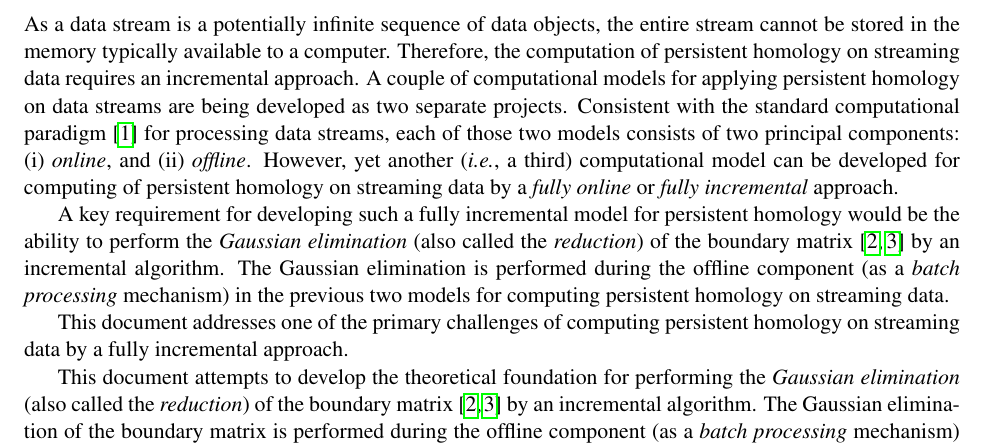
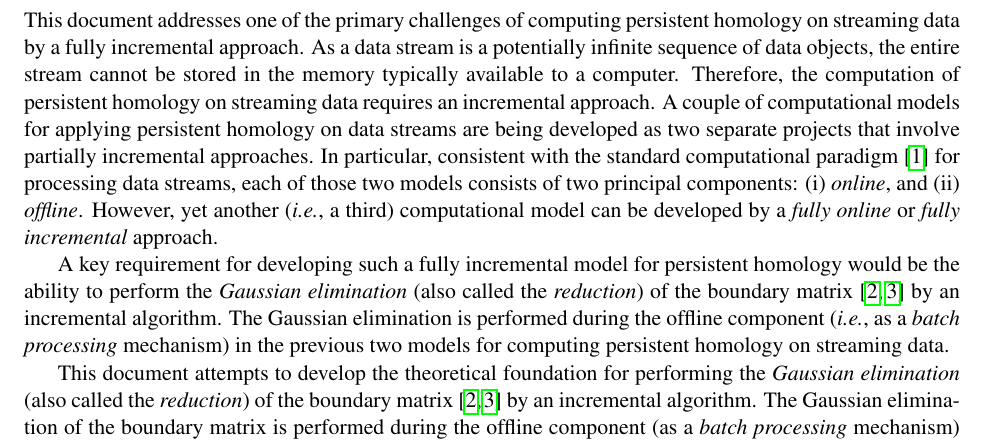
Before and after one commit to Anindya-Moitra/fullyIncrementalPH, a LaTeX document (theoreticalFoundation/main.tex): part of page 1 of 2, cut so that both start at the same text. Compiled offline with pdfLaTeX.

Commit message:
Restructure continues.

```diff
--- a/theoreticalFoundation/main.tex
+++ b/theoreticalFoundation/main.tex
@@ -32,26 +32,26 @@
 
 \section{The Problem}
 
-As a data stream is a potentially infinite sequence of data objects, the entire stream cannot be
-stored in the memory typically available to a computer.  Therefore, the computation of persistent
-homology on streaming data requires an incremental approach.  A couple of computational models for
-applying persistent homology on data streams are being developed as two separate projects.
-Consistent with the standard computational paradigm \cite{silva-13} for processing data streams,
-each of those two models consists of two principal components: (i) \emph{online}, and (ii)
-\emph{offline}.  However, yet another (\emph{i.e.}, a third) computational model can be developed
-for computing of persistent homology on streaming data by a \emph{fully online} or \emph{fully
-incremental} approach.
+This document addresses one of the primary challenges of computing persistent homology on streaming
+data by a fully incremental approach.  As a data stream is a potentially infinite sequence of data
+objects, the entire stream cannot be stored in the memory typically available to a computer.
+Therefore, the computation of persistent homology on streaming data requires an incremental
+approach.  A couple of computational models for applying persistent homology on data streams are
+being developed as two separate projects that involve partially incremental approaches.  In
+particular, consistent with the standard computational paradigm \cite{silva-13} for processing
+data streams, each of those two models consists of two principal components: (i) \emph{online}, and
+(ii) \emph{offline}.  However, yet another (\emph{i.e.}, a third) computational model can be
+developed by a \emph{fully online} or \emph{fully incremental} approach.
 
 
 A key requirement for developing such a fully incremental model for persistent homology would be
 the ability to perform the \emph{Gaussian elimination} (also called the \emph{reduction}) of the
 boundary matrix \cite{edelsbrunner-00, zomorodian-05} by an incremental algorithm.  The Gaussian
-elimination is performed during the offline component (as a \emph{batch processing} mechanism) in
-the previous two models for computing persistent homology on streaming data.
+elimination is performed during the offline component (\emph{i.e.}, as a \emph{batch processing}
+mechanism) in the previous two models for computing persistent homology on streaming data.
 
 
-This document addresses one of the primary challenges of computing persistent homology on streaming
-data by a fully incremental approach.
+
 
 
 
```
